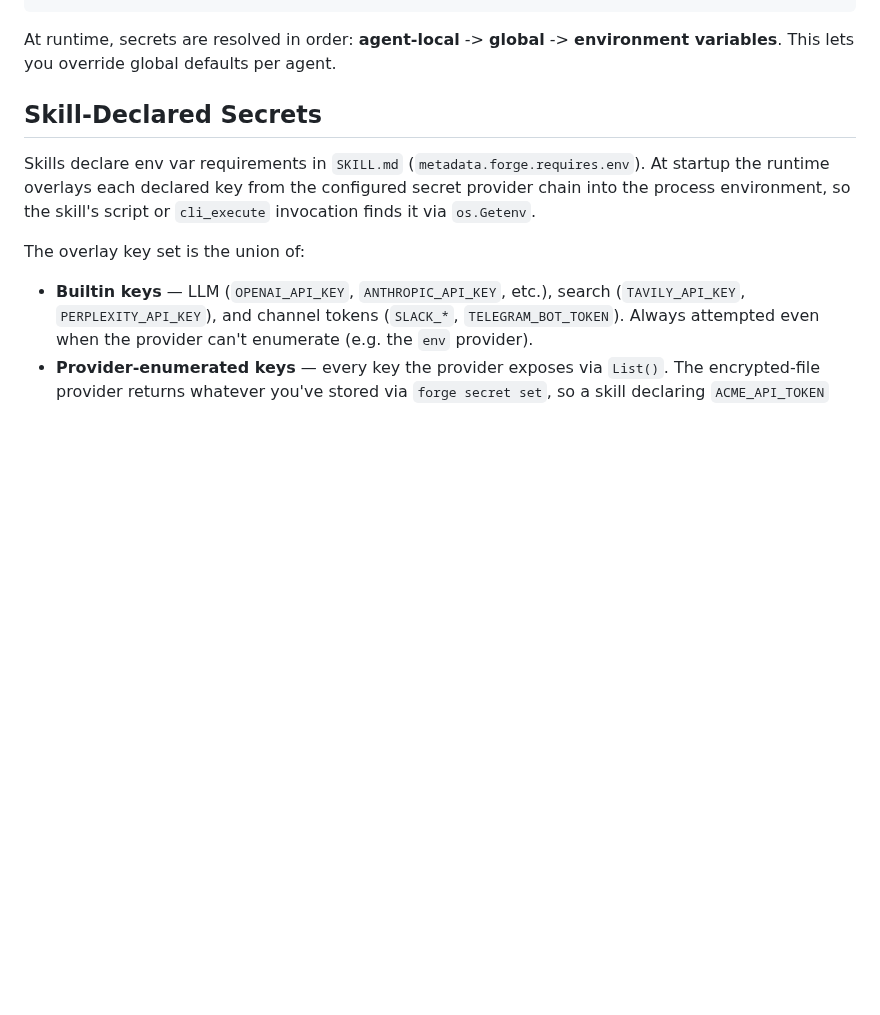
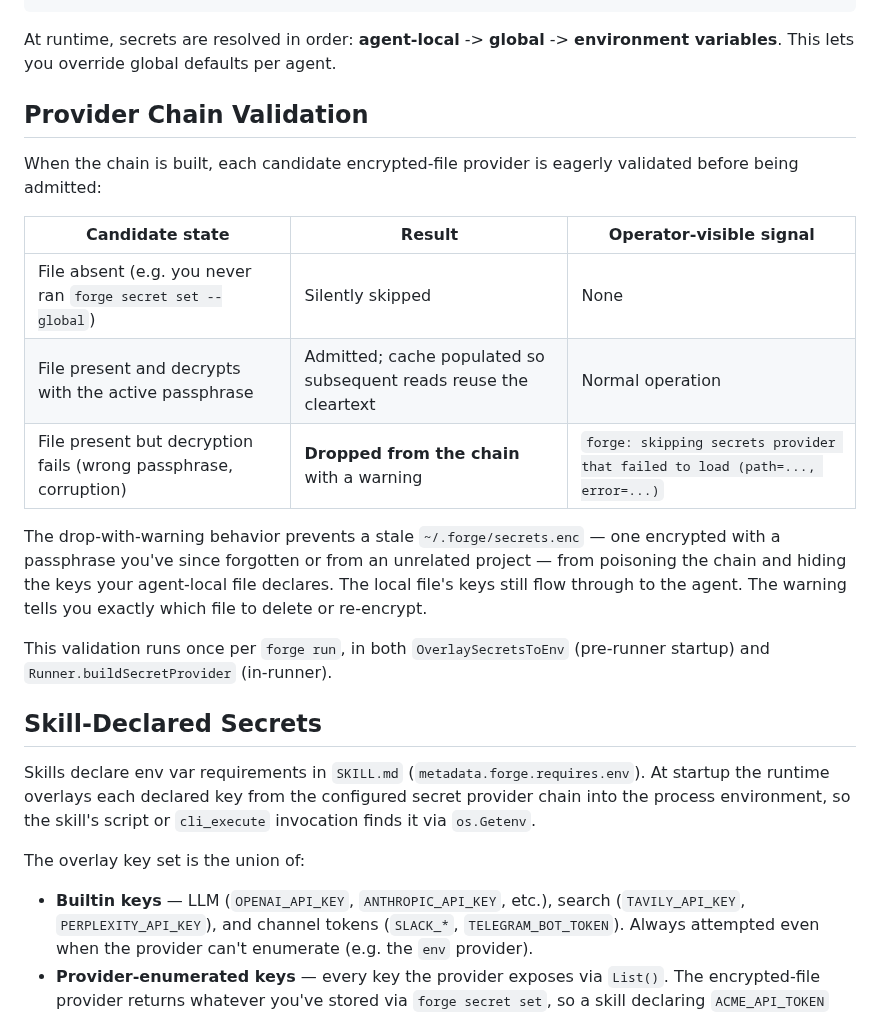
Before and after one commit to initializ/forge, a Markdown page: docs/security/secret-management.md, the part around the change. GitHub-like rendering; blank space fills up the shorter version.

Commit message:
docs: provider chain validation (#52)
Add a Provider Chain Validation subsection to
docs/security/secret-management.md documenting the eager-load check
introduced by #52:

- Missing file: silently skipped (common case)
- Decryptable: admitted; cache populated for reuse
- Undecryptable: dropped with warning, naming the file path

Cross-reference from docs/core-concepts/runtime-engine.md so the
runtime engine's Secret Overlay section points at the chain-build
validation step.

````diff
--- a/docs/security/secret-management.md
+++ b/docs/security/secret-management.md
@@ -43,6 +43,20 @@ forge secret set OPENAI_API_KEY sk-agent2-key --local
 ```
 
 At runtime, secrets are resolved in order: **agent-local** -> **global** -> **environment variables**. This lets you override global defaults per agent.
+
+## Provider Chain Validation
+
+When the chain is built, each candidate encrypted-file provider is eagerly validated before being admitted:
+
+| Candidate state | Result | Operator-visible signal |
+|---|---|---|
+| File absent (e.g. you never ran `forge secret set --global`) | Silently skipped | None |
+| File present and decrypts with the active passphrase | Admitted; cache populated so subsequent reads reuse the cleartext | Normal operation |
+| File present but decryption fails (wrong passphrase, corruption) | **Dropped from the chain** with a warning | `forge: skipping secrets provider that failed to load (path=..., error=...)` |
+
+The drop-with-warning behavior prevents a stale `~/.forge/secrets.enc` — one encrypted with a passphrase you've since forgotten or from an unrelated project — from poisoning the chain and hiding the keys your agent-local file declares. The local file's keys still flow through to the agent. The warning tells you exactly which file to delete or re-encrypt.
+
+This validation runs once per `forge run`, in both `OverlaySecretsToEnv` (pre-runner startup) and `Runner.buildSecretProvider` (in-runner).
 
 ## Skill-Declared Secrets
 
````
Also changed, not shown: docs/core-concepts/runtime-engine.md (+3 -1 lines).
